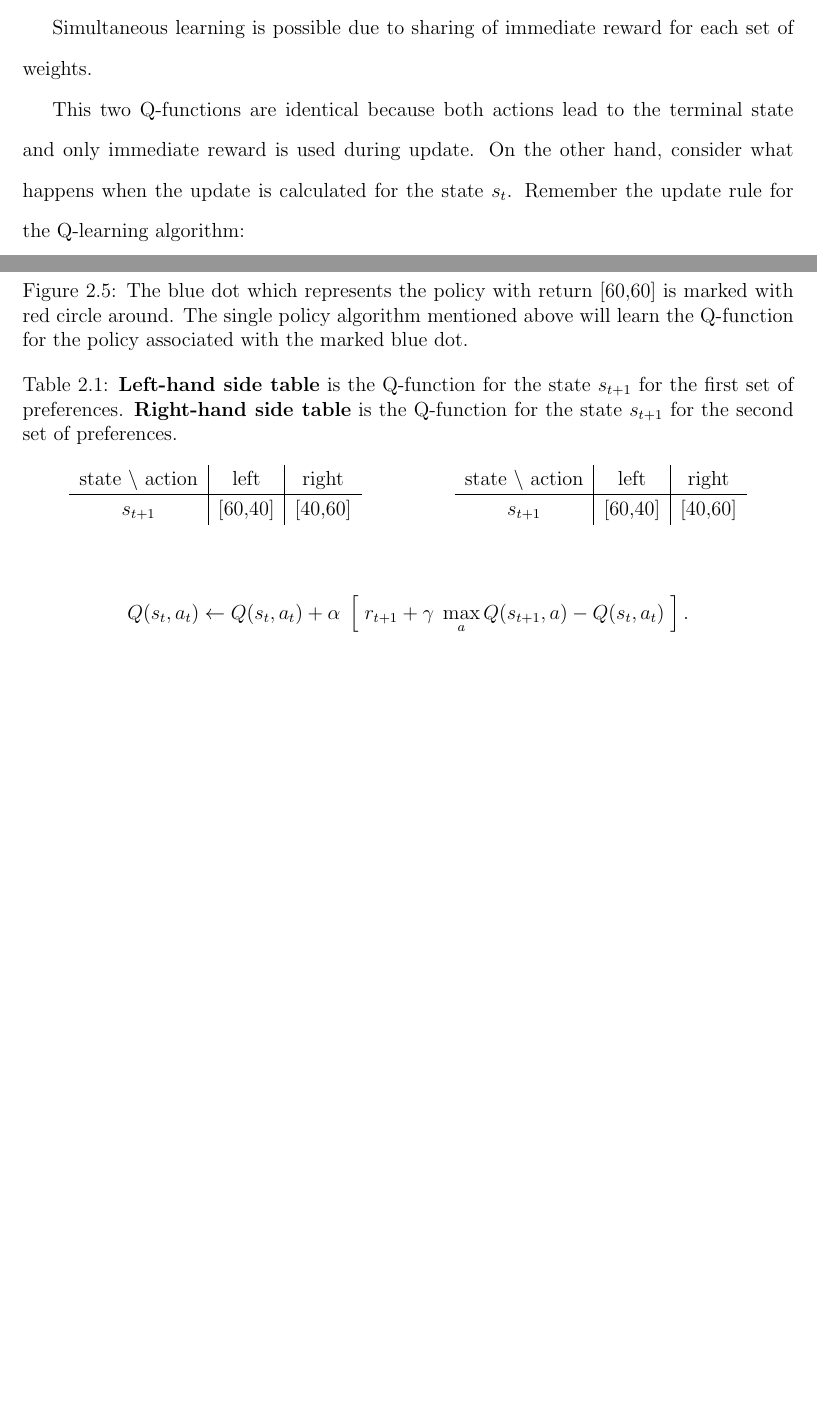
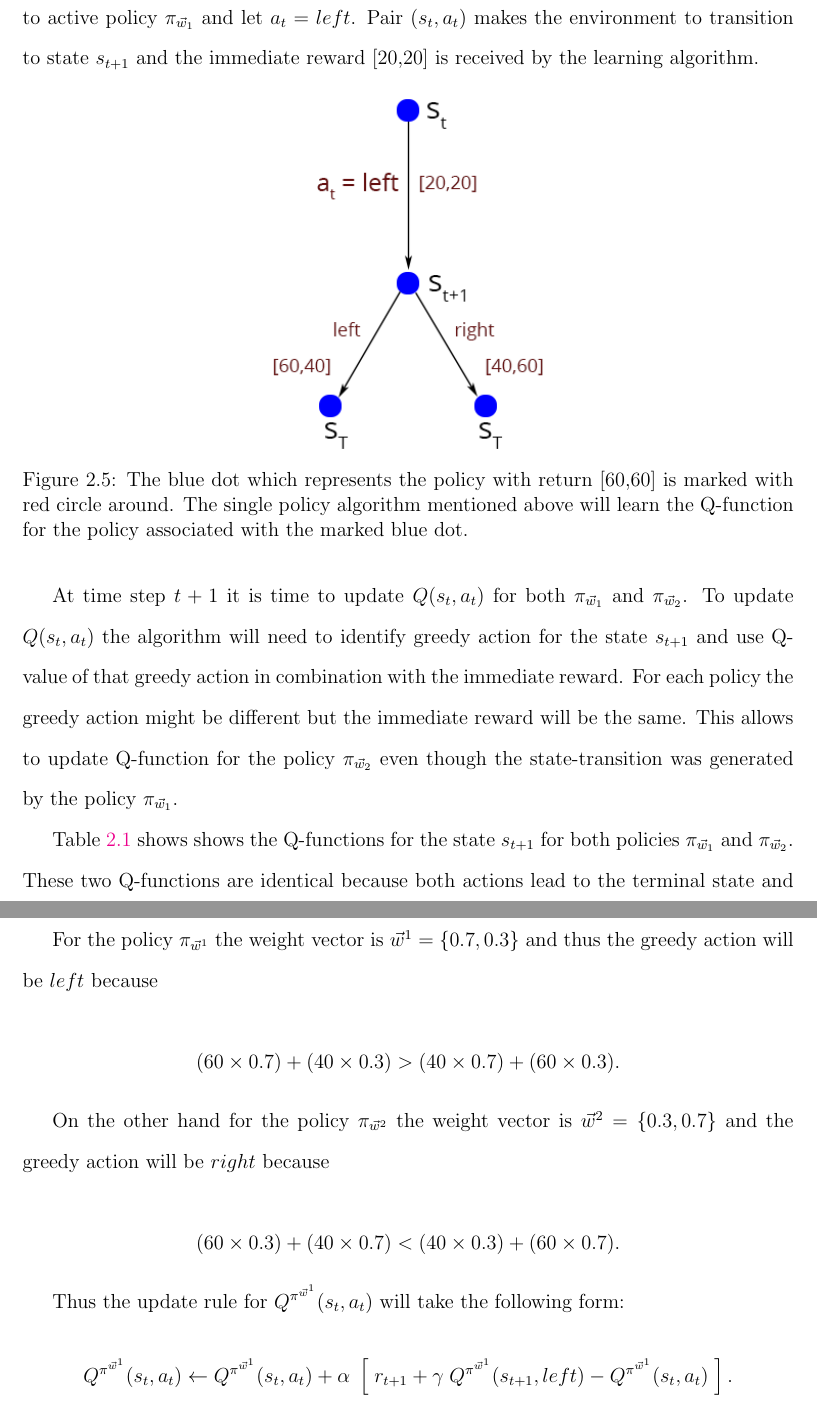
Before and after one commit to rusashi/thesis, a LaTeX thesis (phd_thesis.tex, which reads methodology.tex): two parts of pages 45 and 46 of 59 before the commit and two parts of pages 46 and 47 of 59 after it, joined at a grey line, cut at the place of the change, the shorter picture padded with empty space. The pictures show the PDF file phd_thesis.pdf that the author committed with the source.

Commit message:
18Feb2014
some changes

```diff
--- a/methodology.tex
+++ b/methodology.tex
@@ -113,18 +113,39 @@ This experiment setting is not very efficient - not only it takes more computer
 
 In this setting, one of the mapped policies is used as an active policy; It's Q-function is used during action-selection period. Other mapped policies are used only for learning purposes.
 
-Simultaneous learning is possible due to sharing of immediate reward for each set of weights.
+Simultaneous learning of multiple policies is possible because state-transition dynamics provides enough information for more than one policy to be successfully updated. As an example consider state-transition depicted on Figure~\ref{fig:reasonForMPLearning}. Let $ \vec{w}_{1}=\{0.7,0.3\} $  and $ \vec{w}_{2}=\{0.3,0.7\} $ be two weight vectors. Each vector represents relative importance of objectives. Weight vectors $ \vec{w}_{1} $  and $ \vec{w}_{2} $ will get mapped to policies $ \pi_{\vec{w}_{1}} $  and $ \pi_{\vec{w}_{2}} $ respectively. Let $ \pi_{\vec{w}_{1}} $  and $ \pi_{\vec{w}_{2}} $ be deterministic policies.
+
+Further let $ \pi_{\vec{w}_{1}} $ be an active policy. At time step $ t $ action-selection was made according to active policy $ \pi_{\vec{w}_{1}} $ and let $ a_{t}=left $. Pair $ (s_{t}, a_{t}) $ makes the environment to transition to state $ s_{t+1} $ and the immediate reward [20,20] is received by the learning algorithm.
 
 \begin{figure}[ht]
 \centering
 \includegraphics[scale=0.6]{reasonForMPLearning.png}
 \caption{The blue dot which represents the policy with return [60,60] is marked with red circle around. The single policy algorithm mentioned above will learn the Q-function for the policy associated with the marked blue dot.}
-\label{fig:exampleMDPOneMarkedPolicy}
+\label{fig:reasonForMPLearning}
 \end{figure}
+
+At time step $ t+1 $ it is time to update $ Q(s_{t}, a_{t}) $ for both $ \pi_{\vec{w}_{1}} $  and $ \pi_{\vec{w}_{2}} $. To update $ Q(s_{t}, a_{t}) $ the algorithm will need to identify greedy action for the state $ s_{t+1} $ and use Q-value of that greedy action in combination with the immediate reward. For each policy the greedy action might be different but the immediate reward will be the same. This allows to update Q-function for the policy $ \pi_{\vec{w}_{2}} $ even though the state-transition was generated by the policy $ \pi_{\vec{w}_{1}} $.
+
+Table \ref{table:Qfunctionsfortplusone} shows shows the Q-functions for the state $ s_{t+1} $ for both policies $ \pi_{\vec{w}_{1}} $  and $ \pi_{\vec{w}_{2}} $. These two Q-functions are identical because both actions lead to the terminal state and only immediate reward is used during the update. For each policy the greedy action is the action which will maximize the weighted sum:
+
+$$ \displaystyle\sum_{i=1}^{n} w_{i}f_{i}(a). $$
+
+For the policy $ \pi_{\vec{w}^{1}} $ the weight vector is $ \vec{w}^{1}=\{0.7,0.3\} $ and thus the greedy action will be $ left $ because
+
+$$ (60 \times 0.7) + (40 \times 0.3) > (40 \times 0.7) + (60 \times 0.3). $$
+
+On the other hand for the policy $ \pi_{\vec{w}^{2}} $ the weight vector is $ \vec{w}^{2}=\{0.3,0.7\} $ and the greedy action will be $ right $ because
+
+$$ (60 \times 0.3) + (40 \times 0.7) < (40 \times 0.3) + (60 \times 0.7). $$
+
+Thus the update rule for $ Q^{ \pi^{\vec{w}^{1}} }(s_{t},a_{t}) $ will take the following form:
+$$ Q^{ \pi^{\vec{w}^{1}} }(s_{t},a_{t}) \leftarrow Q^{ \pi^{\vec{w}^{1}} }(s_{t},a_{t}) + \alpha \; \left[\;r_{t+1} + \gamma\; Q^{ \pi^{\vec{w}^{1}} }(s_{t+1},left) - Q^{ \pi^{\vec{w}^{1}} }(s_{t},a_{t})\;\right]. $$
+And the update rule for $ Q^{ \pi^{\vec{w}^{2}} }(s_{t},a_{t}) $ will take the following form:
+$$ Q^{ \pi^{\vec{w}^{2}} }(s_{t},a_{t}) \leftarrow Q^{ \pi^{\vec{w}^{2}} }(s_{t},a_{t}) + \alpha \; \left[\;r_{t+1} + \gamma\; Q^{ \pi^{\vec{w}^{2}} }(s_{t+1},right) - Q^{ \pi^{\vec{w}^{2}} }(s_{t},a_{t})\;\right]. $$
 
 {\renewcommand{\arraystretch}{1.2}
 \begin{table}[!htb]
-    \caption{\textbf{Left-hand side table} is the Q-function for the state $s_{t+1}$ for the first set of preferences. \textbf{Right-hand side table} is the Q-function for the state $s_{t+1}$ for the second set of preferences.}
+    \caption{\textbf{Left-hand side table} is the Q-function for the state $s_{t+1}$ for the policy $ \pi_{\vec{w}_{1}} $. \textbf{Right-hand side table} is the Q-function for the state $s_{t+1}$ for the policy $ \pi_{\vec{w}_{2}} $.}
     \begin{minipage}{.5\linewidth}
       \centering
         \begin{tabular}{c|c|c}
@@ -141,32 +162,9 @@ Simultaneous learning is possible due to sharing of immediate reward for each se
             $s_{t+1}$ & [60,40] & [40,60]
         \end{tabular}
     \end{minipage}
+    \label{table:Qfunctionsfortplusone}
 \end{table}
 
-This two Q-functions are identical because both actions lead to the terminal state and only immediate reward is used during update. On the other hand, consider what happens when the update is calculated for the state $s_{t}$. Remember the update rule for the Q-learning algorithm:
-
-$$ Q(s_{t},a_{t}) \leftarrow Q(s_{t},a_{t}) + \alpha \; \left[\;r_{t+1} + \gamma\; \max_{a}Q(s_{t+1},a) - Q(s_{t},a_{t})\;\right]. $$
-
-{\renewcommand{\arraystretch}{1.2}
-\begin{table}[!htb]
-    \caption{\textbf{Left-hand side table} is the Q-function for the state $s_{t+1}$ for the first set of preferences. \textbf{Right-hand side table} is the Q-function for the state $s_{t+1}$ for the second set of preferences.}
-    \begin{minipage}{.5\linewidth}
-      \centering
-        \begin{tabular}{c|c|c}
-            state $\backslash$ action & left & right \\
-            \hline
-            $s_{t}$ & [60,40] & [40,60]
-        \end{tabular}
-    \end{minipage}%
-    \begin{minipage}{.5\linewidth}
-      \centering
-        \begin{tabular}{c|c|c}
-            state $\backslash$ action & left & right \\
-            \hline
-            $s_{t+1}$ & [60,40] & [40,60]
-        \end{tabular}
-    \end{minipage}
-\end{table}
 
 \subsection{Benchmarking Software.}
 As was mentioned before a test problem in reinforcement learning is a dynamic software, which actively responds and changes according to the actions from an agent. The agent is also of dynamic nature and in the similar manner dynamically reacts to the changes in the test problem. This due to the inherent dynamic nature of the the agent-environment cycle. For example every test problem should have the means(function or method) to accept an action from the agent. As well as means(again function or a method) to pass information about state-transition and reward functions. \\
```
Also changed, not shown: phd_thesis.pdf, reasonForMPLearning.png, 12 other files.
